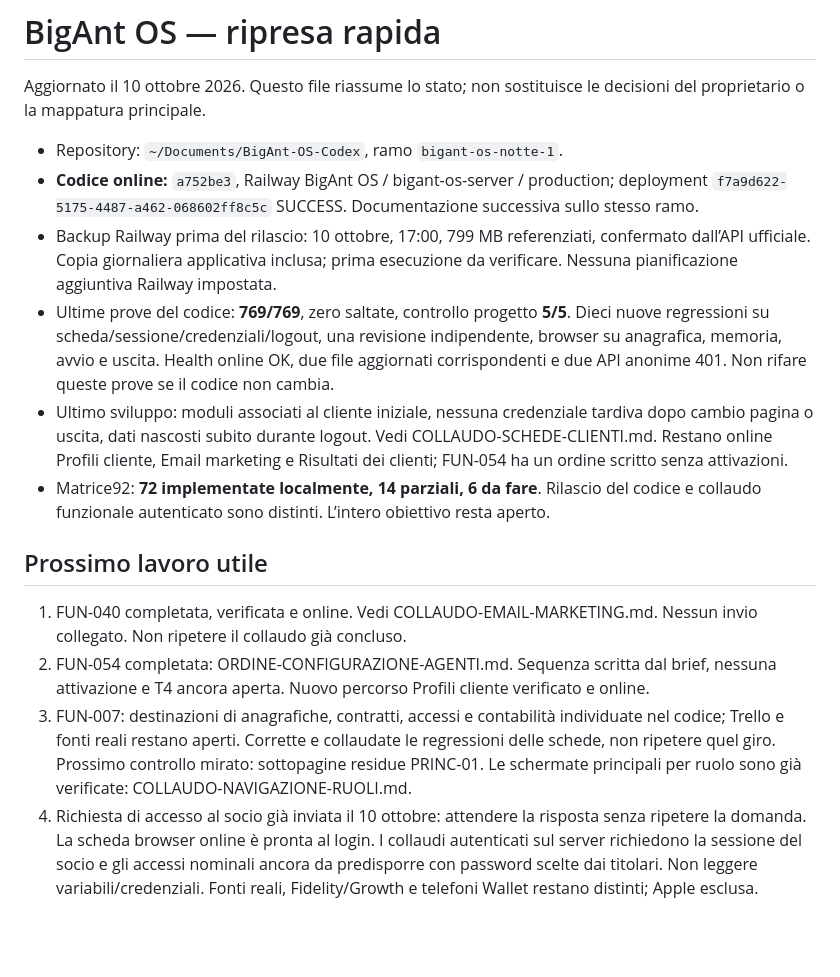
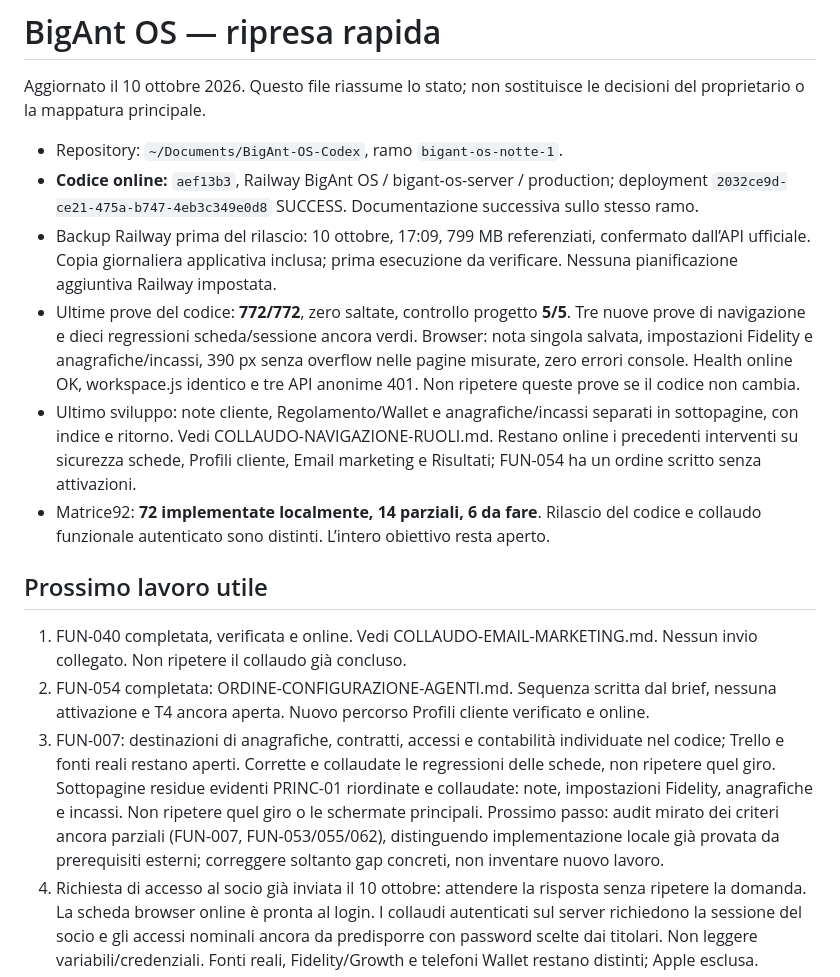
Before and after one commit to lol-afk23456/bigant-os, a Markdown page: docs/STATO-ATTUALE-CODEX.md, the part around the change. GitHub-like rendering; blank space fills up the shorter version.

```diff
--- a/docs/STATO-ATTUALE-CODEX.md
+++ b/docs/STATO-ATTUALE-CODEX.md
@@ -3,17 +3,17 @@
 Aggiornato il 10 ottobre 2026. Questo file riassume lo stato; non sostituisce le decisioni del proprietario o la mappatura principale.
 
 - Repository: `~/Documents/BigAnt-OS-Codex`, ramo `bigant-os-notte-1`.
-- **Codice online:** `a752be3`, Railway BigAnt OS / bigant-os-server / production; deployment `f7a9d622-5175-4487-a462-068602ff8c5c` SUCCESS. Documentazione successiva sullo stesso ramo.
-- Backup Railway prima del rilascio: 10 ottobre, 17:00, 799 MB referenziati, confermato dall’API ufficiale. Copia giornaliera applicativa inclusa; prima esecuzione da verificare. Nessuna pianificazione aggiuntiva Railway impostata.
-- Ultime prove del codice: **769/769**, zero saltate, controllo progetto **5/5**. Dieci nuove regressioni su scheda/sessione/credenziali/logout, una revisione indipendente, browser su anagrafica, memoria, avvio e uscita. Health online OK, due file aggiornati corrispondenti e due API anonime 401. Non rifare queste prove se il codice non cambia.
-- Ultimo sviluppo: moduli associati al cliente iniziale, nessuna credenziale tardiva dopo cambio pagina o uscita, dati nascosti subito durante logout. Vedi COLLAUDO-SCHEDE-CLIENTI.md. Restano online Profili cliente, Email marketing e Risultati dei clienti; FUN-054 ha un ordine scritto senza attivazioni.
+- **Codice online:** `aef13b3`, Railway BigAnt OS / bigant-os-server / production; deployment `2032ce9d-ce21-475a-b747-4eb3c349e0d8` SUCCESS. Documentazione successiva sullo stesso ramo.
+- Backup Railway prima del rilascio: 10 ottobre, 17:09, 799 MB referenziati, confermato dall’API ufficiale. Copia giornaliera applicativa inclusa; prima esecuzione da verificare. Nessuna pianificazione aggiuntiva Railway impostata.
+- Ultime prove del codice: **772/772**, zero saltate, controllo progetto **5/5**. Tre nuove prove di navigazione e dieci regressioni scheda/sessione ancora verdi. Browser: nota singola salvata, impostazioni Fidelity e anagrafiche/incassi, 390 px senza overflow nelle pagine misurate, zero errori console. Health online OK, workspace.js identico e tre API anonime 401. Non ripetere queste prove se il codice non cambia.
+- Ultimo sviluppo: note cliente, Regolamento/Wallet e anagrafiche/incassi separati in sottopagine, con indice e ritorno. Vedi COLLAUDO-NAVIGAZIONE-RUOLI.md. Restano online i precedenti interventi su sicurezza schede, Profili cliente, Email marketing e Risultati; FUN-054 ha un ordine scritto senza attivazioni.
 - Matrice92: **72 implementate localmente, 14 parziali, 6 da fare**. Rilascio del codice e collaudo funzionale autenticato sono distinti. L’intero obiettivo resta aperto.
 
 ## Prossimo lavoro utile
 
 1. FUN-040 completata, verificata e online. Vedi COLLAUDO-EMAIL-MARKETING.md. Nessun invio collegato. Non ripetere il collaudo già concluso.
 2. FUN-054 completata: ORDINE-CONFIGURAZIONE-AGENTI.md. Sequenza scritta dal brief, nessuna attivazione e T4 ancora aperta. Nuovo percorso Profili cliente verificato e online.
-3. FUN-007: destinazioni di anagrafiche, contratti, accessi e contabilità individuate nel codice; Trello e fonti reali restano aperti. Corrette e collaudate le regressioni delle schede, non ripetere quel giro. Prossimo controllo mirato: sottopagine residue PRINC-01. Le schermate principali per ruolo sono già verificate: COLLAUDO-NAVIGAZIONE-RUOLI.md.
+3. FUN-007: destinazioni di anagrafiche, contratti, accessi e contabilità individuate nel codice; Trello e fonti reali restano aperti. Corrette e collaudate le regressioni delle schede, non ripetere quel giro. Sottopagine residue evidenti PRINC-01 riordinate e collaudate: note, impostazioni Fidelity, anagrafiche e incassi. Non ripetere quel giro o le schermate principali. Prossimo passo: audit mirato dei criteri ancora parziali (FUN-007, FUN-053/055/062), distinguendo implementazione locale già provata da prerequisiti esterni; correggere soltanto gap concreti, non inventare nuovo lavoro.
 4. Richiesta di accesso al socio già inviata il 10 ottobre: attendere la risposta senza ripetere la domanda. La scheda browser online è pronta al login. I collaudi autenticati sul server richiedono la sessione del socio e gli accessi nominali ancora da predisporre con password scelte dai titolari. Non leggere variabili/credenziali. Fonti reali, Fidelity/Growth e telefoni Wallet restano distinti; Apple esclusa.
 5. T0 in corso; T1–T10 seguono il riordino, con stato in [TASK-AVANZAMENTO](TASK-AVANZAMENTO.md). Non dichiararle completate per il solo numero di test.
 
```
Also changed, not shown: docs/DIARIO-LAVORO.md (+2 -0 lines), docs/RILASCIO-2026-10-10.md (+9 -0 lines).
